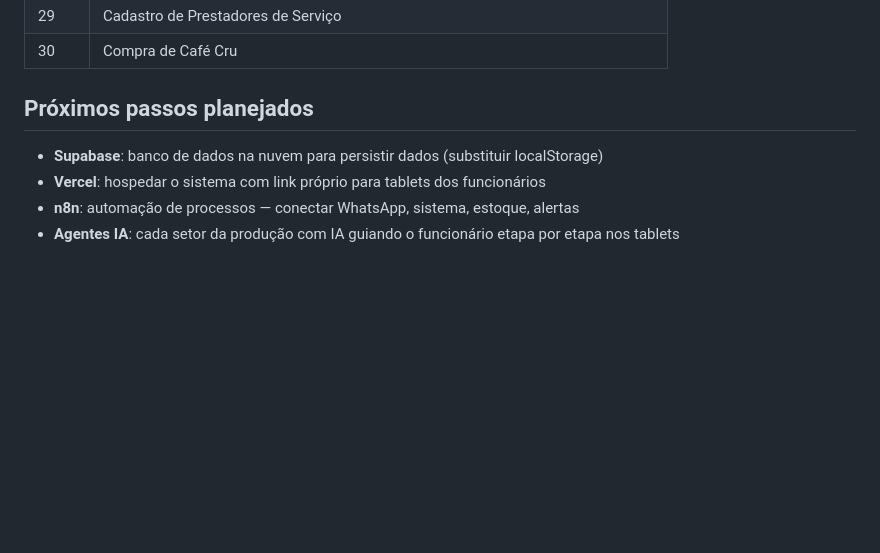
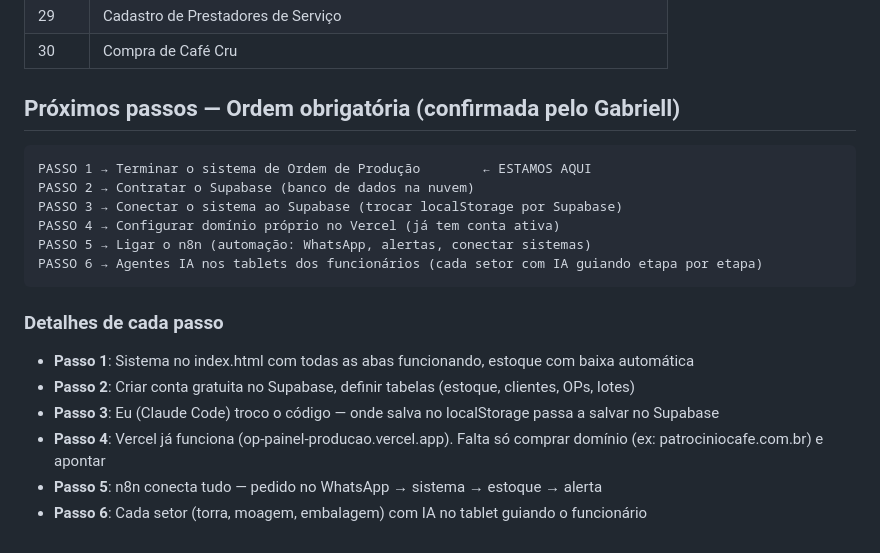
Before and after one commit to gabriellnovak2-max/OP-painel-producao, a Markdown page: CLAUDE.md, the part around the change. Rendered like a GitHub page; blank space fills up the shorter version.

Commit message:
Salva roadmap oficial com 6 passos na ordem correta
Ordem confirmada pelo Gabriell:
1. Terminar sistema (atual)
2. Contratar Supabase
3. Conectar sistema ao Supabase
4. Domínio próprio no Vercel
5. n8n (automação)
6. Agentes IA nos tablets

https://claude.ai/code/session_01NRv7b2CE1RttHPoqM3VBc9

````diff
--- a/CLAUDE.md
+++ b/CLAUDE.md
@@ -268,9 +268,21 @@ Lenha_total = Torras_necessárias × Lenha_por_torra
 | 29 | Cadastro de Prestadores de Serviço |
 | 30 | Compra de Café Cru |
 
-## Próximos passos planejados
+## Próximos passos — Ordem obrigatória (confirmada pelo Gabriell)
 
-- **Supabase**: banco de dados na nuvem para persistir dados (substituir localStorage)
-- **Vercel**: hospedar o sistema com link próprio para tablets dos funcionários
-- **n8n**: automação de processos — conectar WhatsApp, sistema, estoque, alertas
-- **Agentes IA**: cada setor da produção com IA guiando o funcionário etapa por etapa nos tablets
+```
+PASSO 1 → Terminar o sistema de Ordem de Produção        ← ESTAMOS AQUI
+PASSO 2 → Contratar o Supabase (banco de dados na nuvem)
+PASSO 3 → Conectar o sistema ao Supabase (trocar localStorage por Supabase)
+PASSO 4 → Configurar domínio próprio no Vercel (já tem conta ativa)
+PASSO 5 → Ligar o n8n (automação: WhatsApp, alertas, conectar sistemas)
+PASSO 6 → Agentes IA nos tablets dos funcionários (cada setor com IA guiando etapa por etapa)
+```
+
+### Detalhes de cada passo
+- **Passo 1**: Sistema no index.html com todas as abas funcionando, estoque com baixa automática
+- **Passo 2**: Criar conta gratuita no Supabase, definir tabelas (estoque, clientes, OPs, lotes)
+- **Passo 3**: Eu (Claude Code) troco o código — onde salva no localStorage passa a salvar no Supabase
+- **Passo 4**: Vercel já funciona (op-painel-producao.vercel.app). Falta só comprar domínio (ex: patrociniocafe.com.br) e apontar
+- **Passo 5**: n8n conecta tudo — pedido no WhatsApp → sistema → estoque → alerta
+- **Passo 6**: Cada setor (torra, moagem, embalagem) com IA no tablet guiando o funcionário
````
